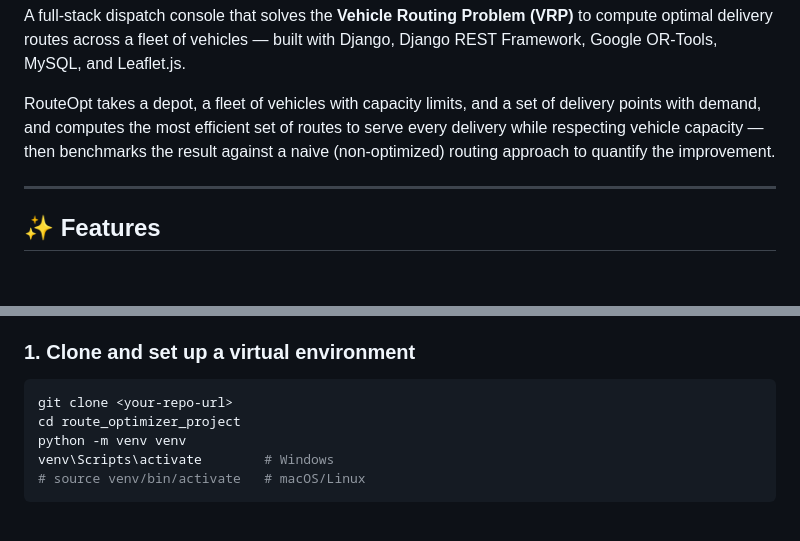
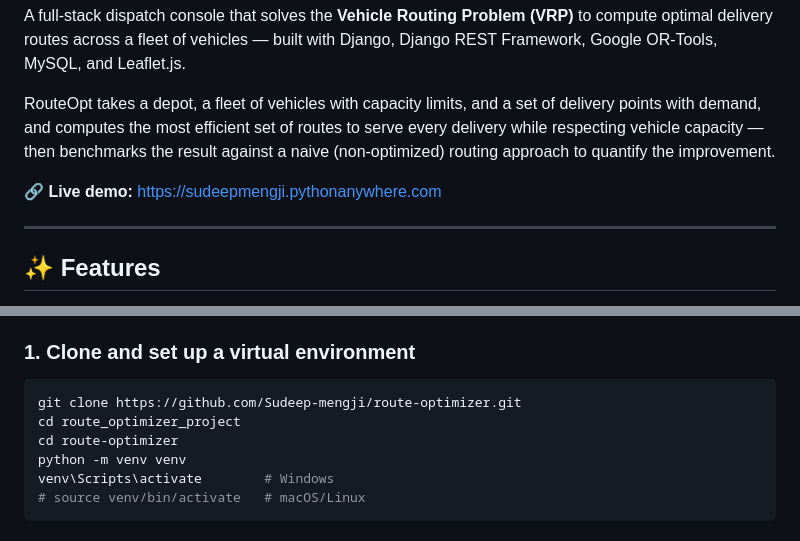
Before and after one commit to Sudeep-mengji/route-optimizer, a Markdown page: README.md, 2 parts joined by grey strips. GitHub-like rendering; blank space fills up the shorter version.

Commit message:
Enhance README with demo and setup instructions
Updated README with live demo link and repository URL.

````diff
--- a/README.md
+++ b/README.md
@@ -3,6 +4,8 @@
 A full-stack dispatch console that solves the **Vehicle Routing Problem (VRP)** to compute optimal delivery routes across a fleet of vehicles — built with Django, Django REST Framework, Google OR-Tools, MySQL, and Leaflet.js.
 
 RouteOpt takes a depot, a fleet of vehicles with capacity limits, and a set of delivery points with demand, and computes the most efficient set of routes to serve every delivery while respecting vehicle capacity — then benchmarks the result against a naive (non-optimized) routing approach to quantify the improvement.
+
+**🔗 Live demo:** https://sudeepmengji.pythonanywhere.com
 
 ---
 
@@ -130,8 +133,9 @@ route_optimizer project/
 
 ### 1. Clone and set up a virtual environment
 ```bash
-git clone <your-repo-url>
+git clone https://github.com/Sudeep-mengji/route-optimizer.git
 cd route_optimizer_project
+cd route-optimizer
 python -m venv venv
 venv\Scripts\activate        # Windows
 # source venv/bin/activate   # macOS/Linux
````
Also changed, not shown: other parts of README.md (+1 -0 lines).
